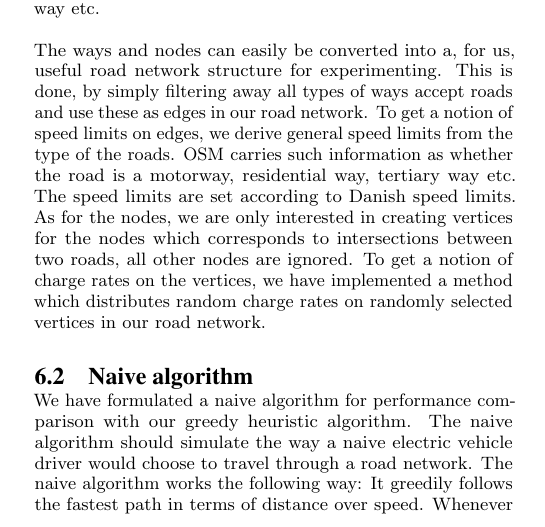
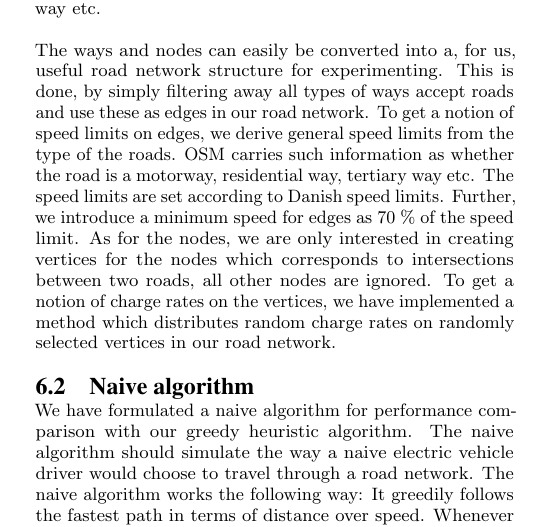
Before and after one commit to Hestogpony/AAU_BachelorProject, a LaTeX paper (Article/main.tex, which reads Article/content/experiments/roadnetworkdataset.tex): part of one column of page 7 of 10, cut so that both start at the same text. Compiled offline with pdfLaTeX.

Commit message:
tilføjet info om min speed

```diff
--- a/Article/content/experiments/roadnetworkdataset.tex
+++ b/Article/content/experiments/roadnetworkdataset.tex
@@ -2,4 +2,4 @@
 \label{sub:setup}
 To facilitate the experiments, we've had to find a real world road network dataset which contains road distances, speed limits and charging stations of varying charge rates. Such a dataset does not openly exist to our knowledge. Instead we have used OpenStreetMaps (OSM) which is an open-source collection of map data \footnote{One can read more about OSM at \url{http://www.openstreetmap.org/about}}. OSM has a concept of ways and nodes. Ways represent geographical planar objects e.g.\ roads, cycleways, foot ways etc. A node is a geographical point consisting of a latitude and longitude coordinate. A way is constituted of a set of nodes and some tags which describe meta-information about the way, such as the name of the way and what type of way it is e.g. a road, cycleway, foot way  etc.
 
-The ways and nodes can easily be converted into a, for us, useful road network structure for experimenting. This is done, by simply filtering away all types of ways accept roads and use these as edges in our road network. To get a notion of speed limits on edges, we derive general speed limits from the type of the roads. OSM carries such information as whether the road is a motorway, residential way, tertiary way etc. The speed limits are set according to Danish speed limits. As for the nodes, we are only interested in creating vertices for the nodes which corresponds to intersections between two roads, all other nodes are ignored. To get a notion of charge rates on the vertices, we have implemented a method which distributes random charge rates on randomly selected vertices in our road network.
+The ways and nodes can easily be converted into a, for us, useful road network structure for experimenting. This is done, by simply filtering away all types of ways accept roads and use these as edges in our road network. To get a notion of speed limits on edges, we derive general speed limits from the type of the roads. OSM carries such information as whether the road is a motorway, residential way, tertiary way etc. The speed limits are set according to Danish speed limits. Further, we introduce a minimum speed for edges as 70 \% of the speed limit. As for the nodes, we are only interested in creating vertices for the nodes which corresponds to intersections between two roads, all other nodes are ignored. To get a notion of charge rates on the vertices, we have implemented a method which distributes random charge rates on randomly selected vertices in our road network.
```
